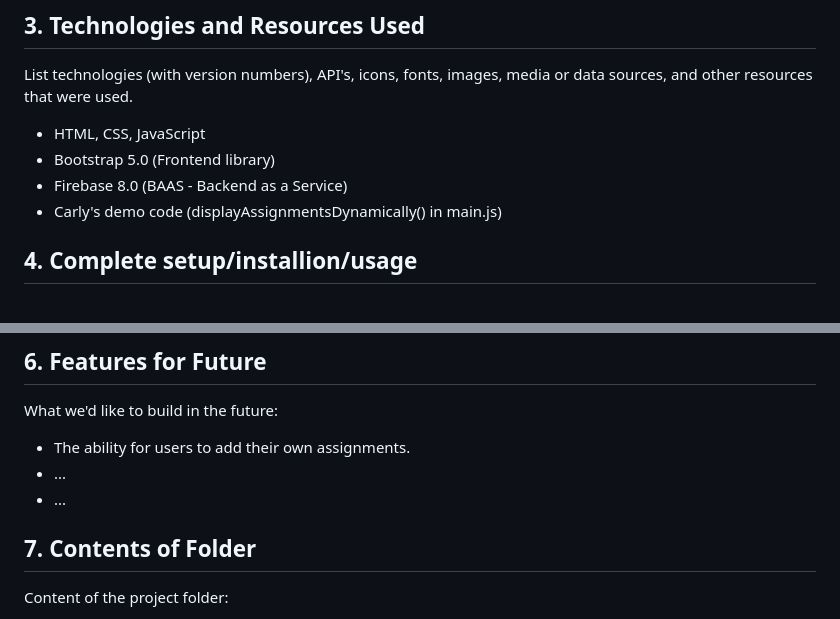
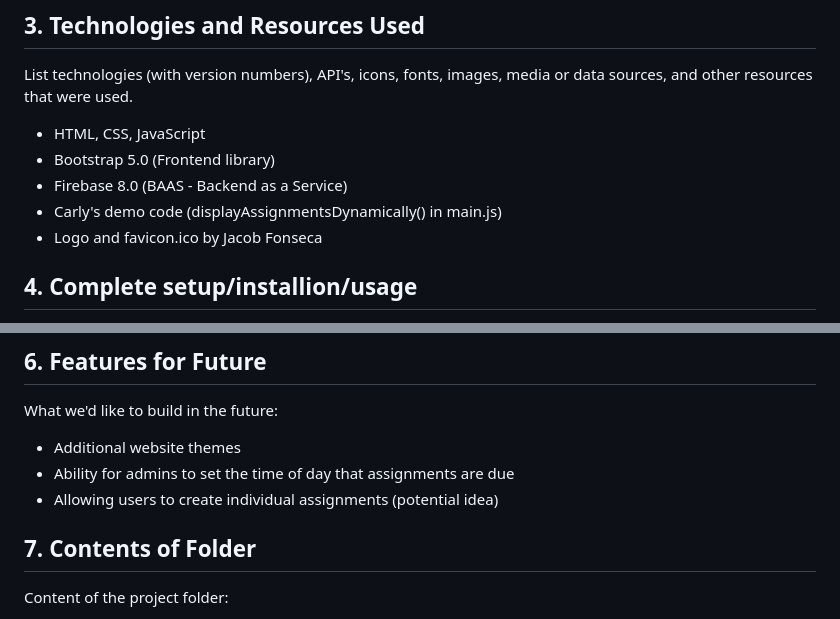
Before and after one commit to Kama-1/1800_202430_BBY30, a Markdown page: README.md, 2 parts joined by grey strips. Rendered like a GitHub page.

Commit message:
Creditted Jacob and added future features in README

```diff
--- a/README.md
+++ b/README.md
@@ -14,6 +14,7 @@ List technologies (with version numbers), API's, icons, fonts, images, media or
 * Bootstrap 5.0 (Frontend library)
 * Firebase 8.0 (BAAS - Backend as a Service)
 * Carly's demo code (displayAssignmentsDynamically() in main.js)
+* Logo and favicon.ico by Jacob Fonseca
 
 ## 4. Complete setup/installion/usage
 State what a user needs to do when they come to your project.  How do others start using your code or application?
@@ -28,9 +29,9 @@ Here are some known bugs:
 
 ## 6. Features for Future
 What we'd like to build in the future:
-* The ability for users to add their own assignments.
-* ...
-* ...
+* Additional website themes
+* Ability for admins to set the time of day that assignments are due
+* Allowing users to create individual assignments (potential idea)
 
 ## 7. Contents of Folder
 Content of the project folder:
```
